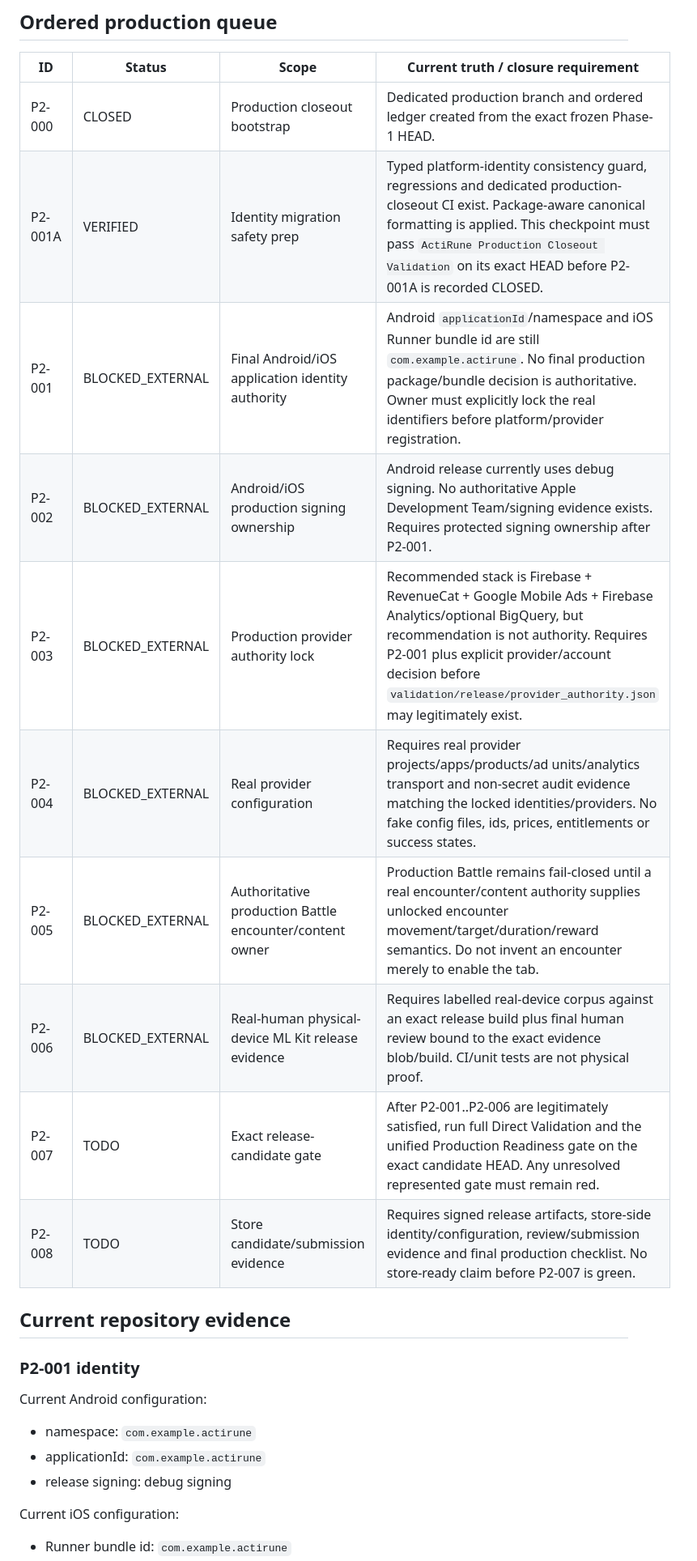
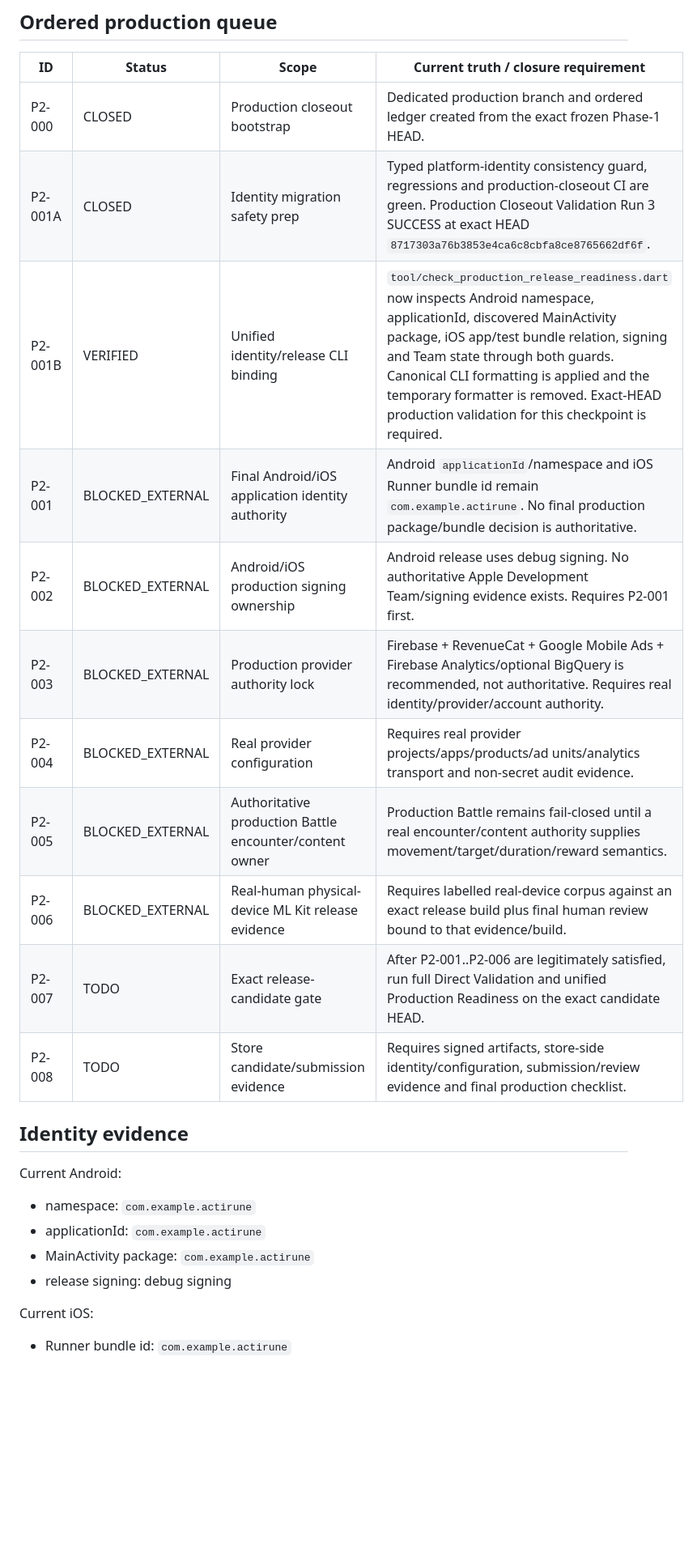
Before and after one commit to murat8585/ActiRune, a Markdown page: PRODUCTION_CLOSEOUT.md, the part around one of its changes. Shown at 81% size. GitHub-like rendering; blank space fills up the shorter version.

```diff
--- a/PRODUCTION_CLOSEOUT.md
+++ b/PRODUCTION_CLOSEOUT.md
@@ -34,24 +32,24 @@ Phase-1 internal scope is frozen at commit `034305744735afd9fef93488e7a81b73d87d
 | ID | Status | Scope | Current truth / closure requirement |
 |---|---|---|---|
 | P2-000 | CLOSED | Production closeout bootstrap | Dedicated production branch and ordered ledger created from the exact frozen Phase-1 HEAD. |
-| P2-001A | VERIFIED | Identity migration safety prep | Typed platform-identity consistency guard, regressions and dedicated production-closeout CI exist. Package-aware canonical formatting is applied. This checkpoint must pass `ActiRune Production Closeout Validation` on its exact HEAD before P2-001A is recorded CLOSED. |
-| P2-001 | BLOCKED_EXTERNAL | Final Android/iOS application identity authority | Android `applicationId`/namespace and iOS Runner bundle id are still `com.example.actirune`. No final production package/bundle decision is authoritative. Owner must explicitly lock the real identifiers before platform/provider registration. |
-| P2-002 | BLOCKED_EXTERNAL | Android/iOS production signing ownership | Android release currently uses debug signing. No authoritative Apple Development Team/signing evidence exists. Requires protected signing ownership after P2-001. |
-| P2-003 | BLOCKED_EXTERNAL | Production provider authority lock | Recommended stack is Firebase + RevenueCat + Google Mobile Ads + Firebase Analytics/optional BigQuery, but recommendation is not authority. Requires P2-001 plus explicit provider/account decision before `validation/release/provider_authority.json` may legitimately exist. |
-| P2-004 | BLOCKED_EXTERNAL | Real provider configuration | Requires real provider projects/apps/products/ad units/analytics transport and non-secret audit evidence matching the locked identities/providers. No fake config files, ids, prices, entitlements or success states. |
-| P2-005 | BLOCKED_EXTERNAL | Authoritative production Battle encounter/content owner | Production Battle remains fail-closed until a real encounter/content authority supplies unlocked encounter movement/target/duration/reward semantics. Do not invent an encounter merely to enable the tab. |
-| P2-006 | BLOCKED_EXTERNAL | Real-human physical-device ML Kit release evidence | Requires labelled real-device corpus against an exact release build plus final human review bound to the exact evidence blob/build. CI/unit tests are not physical proof. |
-| P2-007 | TODO | Exact release-candidate gate | After P2-001..P2-006 are legitimately satisfied, run full Direct Validation and the unified Production Readiness gate on the exact candidate HEAD. Any unresolved represented gate must remain red. |
-| P2-008 | TODO | Store candidate/submission evidence | Requires signed release artifacts, store-side identity/configuration, review/submission evidence and final production checklist. No store-ready claim before P2-007 is green. |
+| P2-001A | CLOSED | Identity migration safety prep | Typed platform-identity consistency guard, regressions and production-closeout CI are green. Production Closeout Validation Run 3 SUCCESS at exact HEAD `8717303a76b3853e4ca6c8cbfa8ce8765662df6f`. |
+| P2-001B | VERIFIED | Unified identity/release CLI binding | `tool/check_production_release_readiness.dart` now inspects Android namespace, applicationId, discovered MainActivity package, iOS app/test bundle relation, signing and Team state through both guards. Canonical CLI formatting is applied and the temporary formatter is removed. Exact-HEAD production validation for this checkpoint is required. |
+| P2-001 | BLOCKED_EXTERNAL | Final Android/iOS application identity authority | Android `applicationId`/namespace and iOS Runner bundle id remain `com.example.actirune`. No final production package/bundle decision is authoritative. |
+| P2-002 | BLOCKED_EXTERNAL | Android/iOS production signing ownership | Android release uses debug signing. No authoritative Apple Development Team/signing evidence exists. Requires P2-001 first. |
+| P2-003 | BLOCKED_EXTERNAL | Production provider authority lock | Firebase + RevenueCat + Google Mobile Ads + Firebase Analytics/optional BigQuery is recommended, not authoritative. Requires real identity/provider/account authority. |
+| P2-004 | BLOCKED_EXTERNAL | Real provider configuration | Requires real provider projects/apps/products/ad units/analytics transport and non-secret audit evidence. |
+| P2-005 | BLOCKED_EXTERNAL | Authoritative production Battle encounter/content owner | Production Battle remains fail-closed until a real encounter/content authority supplies movement/target/duration/reward semantics. |
+| P2-006 | BLOCKED_EXTERNAL | Real-human physical-device ML Kit release evidence | Requires labelled real-device corpus against an exact release build plus final human review bound to that evidence/build. |
+| P2-007 | TODO | Exact release-candidate gate | After P2-001..P2-006 are legitimately satisfied, run full Direct Validation and unified Production Readiness on the exact candidate HEAD. |
+| P2-008 | TODO | Store candidate/submission evidence | Requires signed artifacts, store-side identity/configuration, submission/review evidence and final production checklist. |
 
-## Current repository evidence
+## Identity evidence
 
-### P2-001 identity
-
-Current Android configuration:
+Current Android:
 - namespace: `com.example.actirune`
 - applicationId: `com.example.actirune`
+- MainActivity package: `com.example.actirune`
 - release signing: debug signing
 
-Current iOS configuration:
+Current iOS:
 - Runner bundle id: `com.example.actirune`
```
Also changed, not shown: other parts of PRODUCTION_CLOSEOUT.md (+32 -29 lines).
